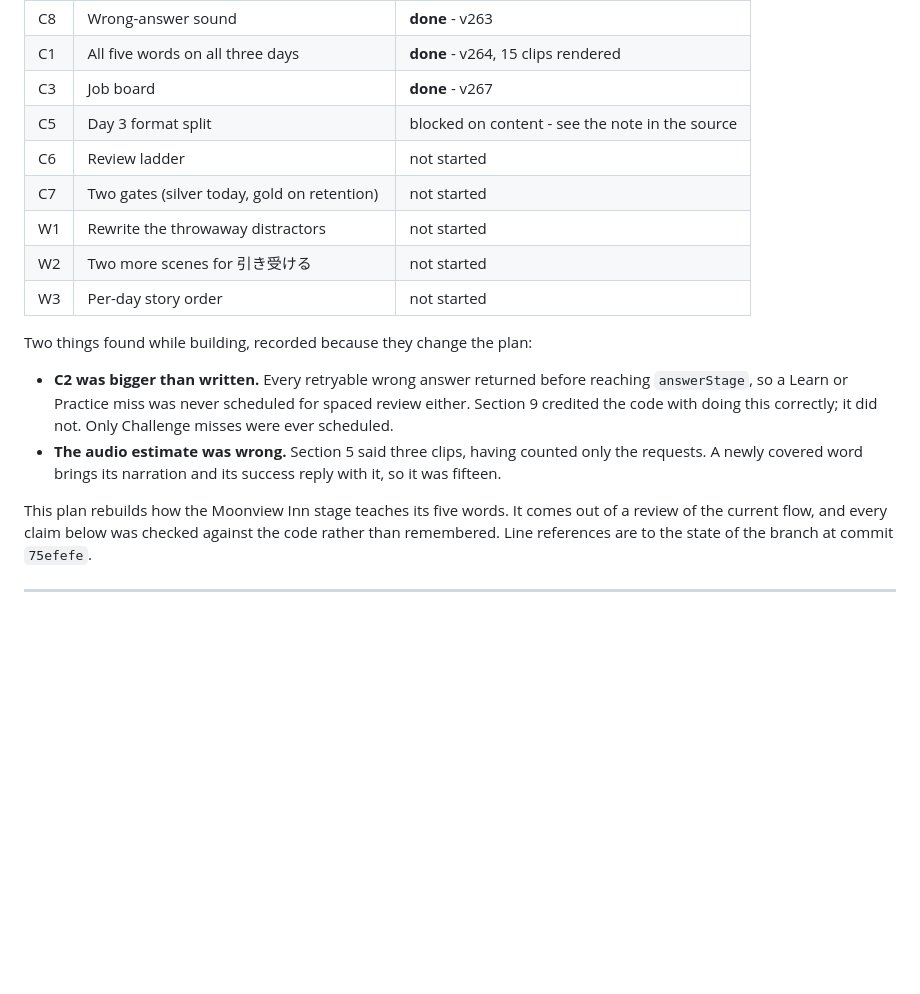
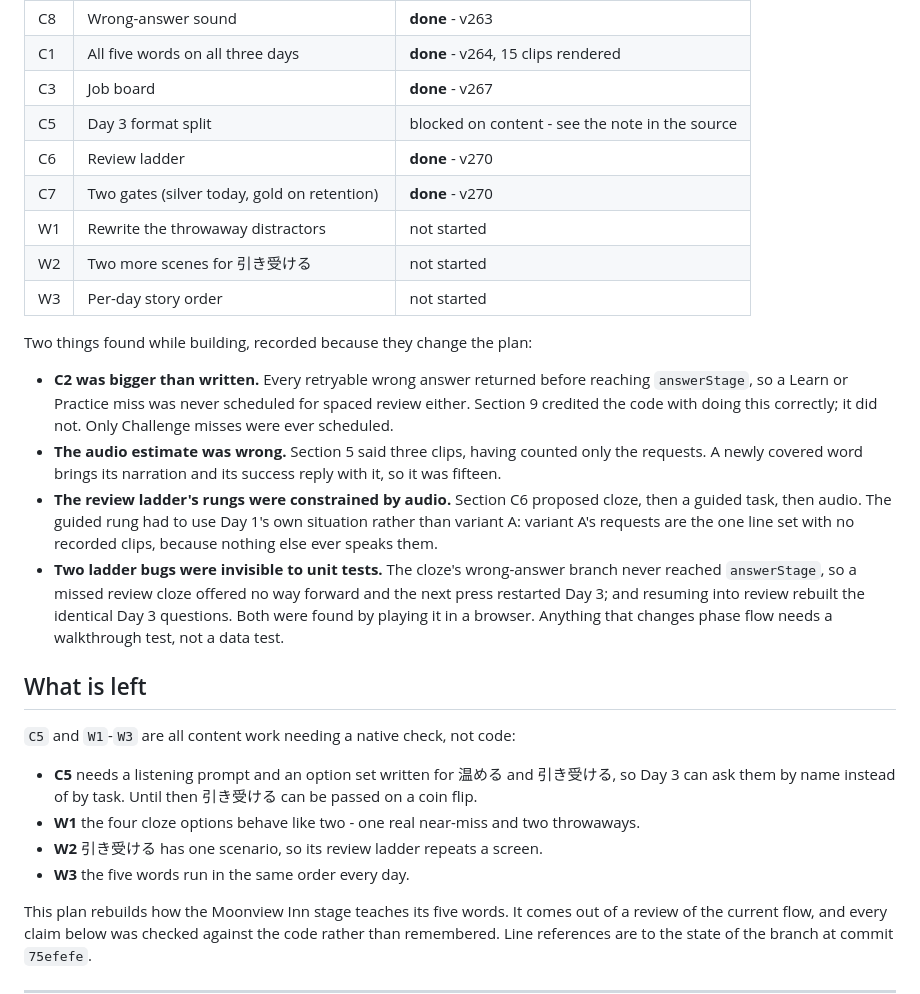
Before and after one commit to Chibs-hub/LantAlley, a Markdown page: INN-REBUILD-PLAN.md, the part around the change. Rendered like a GitHub page; blank space fills up the shorter version.

Commit message:
Mark the ladder and the gates done, and say what is left
Everything remaining is content needing a native check rather than code.
Also records the lesson from the two ladder bugs: a change to phase flow
needs a walkthrough test, because a data test cannot see a dead screen.

```diff
--- a/INN-REBUILD-PLAN.md
+++ b/INN-REBUILD-PLAN.md
@@ -12,8 +12,8 @@ Written 2026-09-07 on `codex/inn-learning-redesign`.
 | C1 | All five words on all three days | **done** - v264, 15 clips rendered |
 | C3 | Job board | **done** - v267 |
 | C5 | Day 3 format split | blocked on content - see the note in the source |
-| C6 | Review ladder | not started |
-| C7 | Two gates (silver today, gold on retention) | not started |
+| C6 | Review ladder | **done** - v270 |
+| C7 | Two gates (silver today, gold on retention) | **done** - v270 |
 | W1 | Rewrite the throwaway distractors | not started |
 | W2 | Two more scenes for 引き受ける | not started |
 | W3 | Per-day story order | not started |
@@ -27,6 +27,27 @@ Two things found while building, recorded because they change the plan:
 - **The audio estimate was wrong.** Section 5 said three clips, having counted
   only the requests. A newly covered word brings its narration and its success
   reply with it, so it was fifteen.
+- **The review ladder's rungs were constrained by audio.** Section C6 proposed
+  cloze, then a guided task, then audio. The guided rung had to use Day 1's own
+  situation rather than variant A: variant A's requests are the one line set
+  with no recorded clips, because nothing else ever speaks them.
+- **Two ladder bugs were invisible to unit tests.** The cloze's wrong-answer
+  branch never reached `answerStage`, so a missed review cloze offered no way
+  forward and the next press restarted Day 3; and resuming into review rebuilt
+  the identical Day 3 questions. Both were found by playing it in a browser.
+  Anything that changes phase flow needs a walkthrough test, not a data test.
+
+## What is left
+
+`C5` and `W1`-`W3` are all content work needing a native check, not code:
+
+- **C5** needs a listening prompt and an option set written for 温める and
+  引き受ける, so Day 3 can ask them by name instead of by task. Until then
+  引き受ける can be passed on a coin flip.
+- **W1** the four cloze options behave like two - one real near-miss and two
+  throwaways.
+- **W2** 引き受ける has one scenario, so its review ladder repeats a screen.
+- **W3** the five words run in the same order every day.
 
 This plan rebuilds how the Moonview Inn stage teaches its five words. It comes
 out of a review of the current flow, and every claim below was checked against
```
